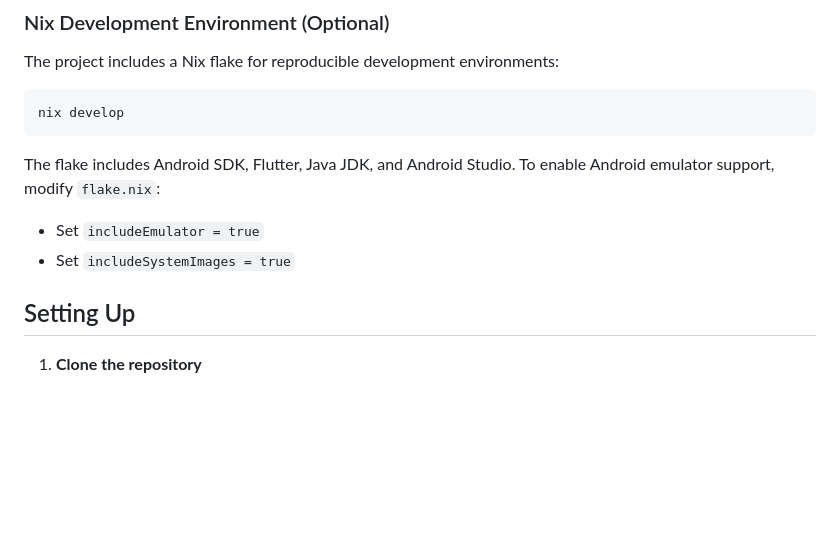
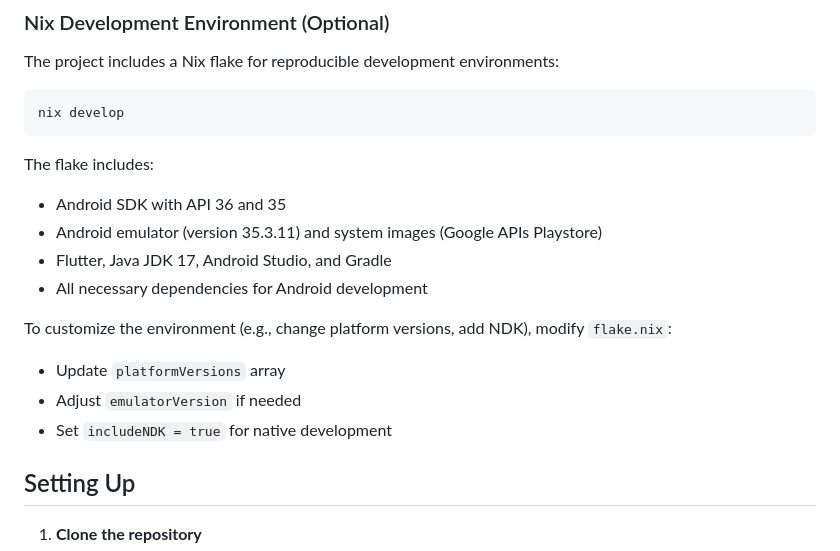
Before and after one commit to jakob1379/pacify, a Markdown page: DEVELOPMENT.md, the part around the change. GitHub-like rendering; blank space fills up the shorter version.

Commit message:
docs: update Nix flake description in development guide
- Reflect that emulator and system images are already included
- List included components (API 36/35, emulator 35.3.11, JDK 17, etc.)
- Update customization instructions for flake.nix

````diff
--- a/DEVELOPMENT.md
+++ b/DEVELOPMENT.md
@@ -25,9 +25,16 @@ The project includes a Nix flake for reproducible development environments:
 nix develop
 ```
 
-The flake includes Android SDK, Flutter, Java JDK, and Android Studio. To enable Android emulator support, modify `flake.nix`:
-- Set `includeEmulator = true`
-- Set `includeSystemImages = true`
+The flake includes:
+- Android SDK with API 36 and 35
+- Android emulator (version 35.3.11) and system images (Google APIs Playstore)
+- Flutter, Java JDK 17, Android Studio, and Gradle
+- All necessary dependencies for Android development
+
+To customize the environment (e.g., change platform versions, add NDK), modify `flake.nix`:
+- Update `platformVersions` array
+- Adjust `emulatorVersion` if needed
+- Set `includeNDK = true` for native development
 
 ## Setting Up
 
````
